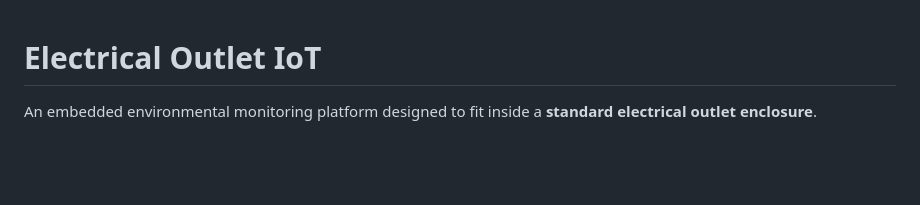
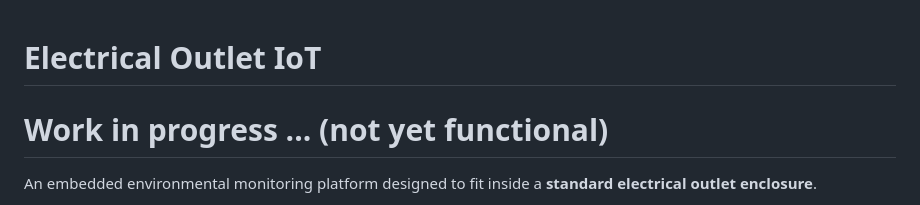
Before and after one commit to SimoPela/electrical_outlet_IOT, a Markdown page: README.md, the part around the change. GitHub-like rendering; blank space fills up the shorter version.

Commit message:
[new] readme: in progress

```diff
--- a/README.md
+++ b/README.md
@@ -1,4 +1,6 @@
 # Electrical Outlet IoT
+
+# Work in progress ... (not yet functional)
 
 An embedded environmental monitoring platform designed to fit inside a **standard electrical outlet enclosure**.
 
```
